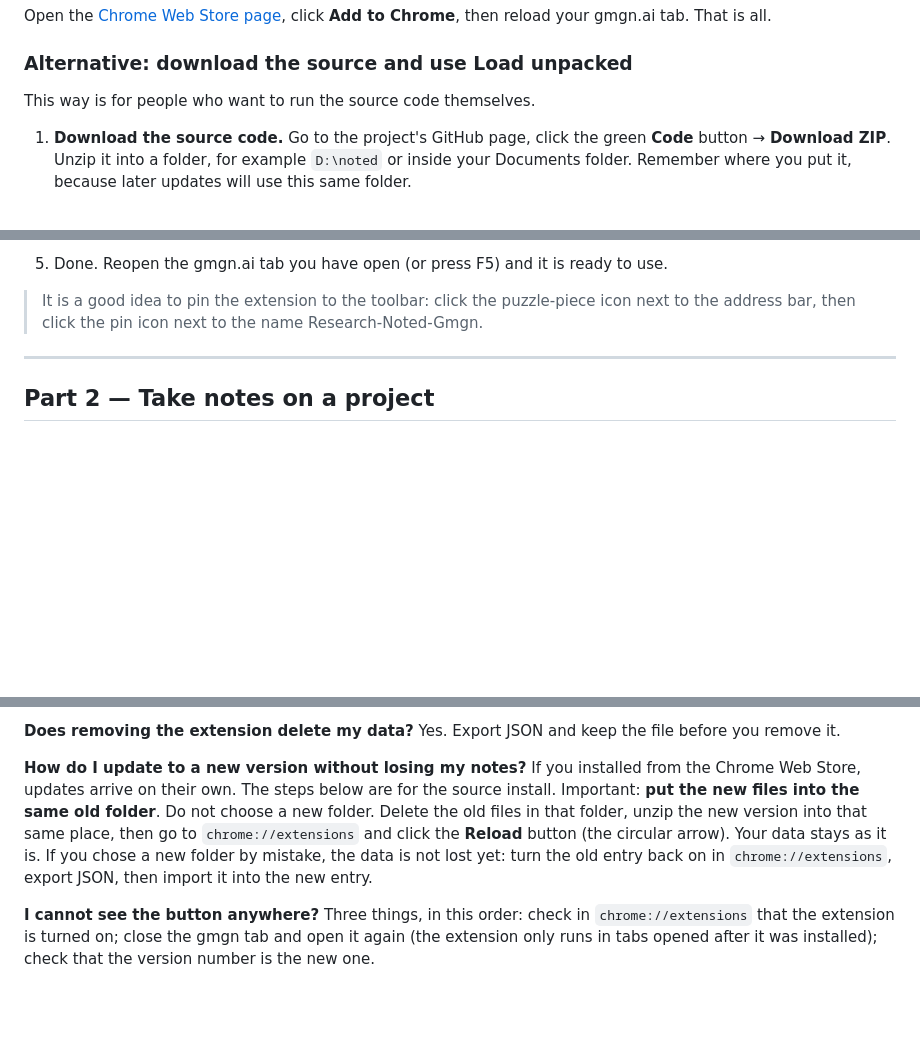
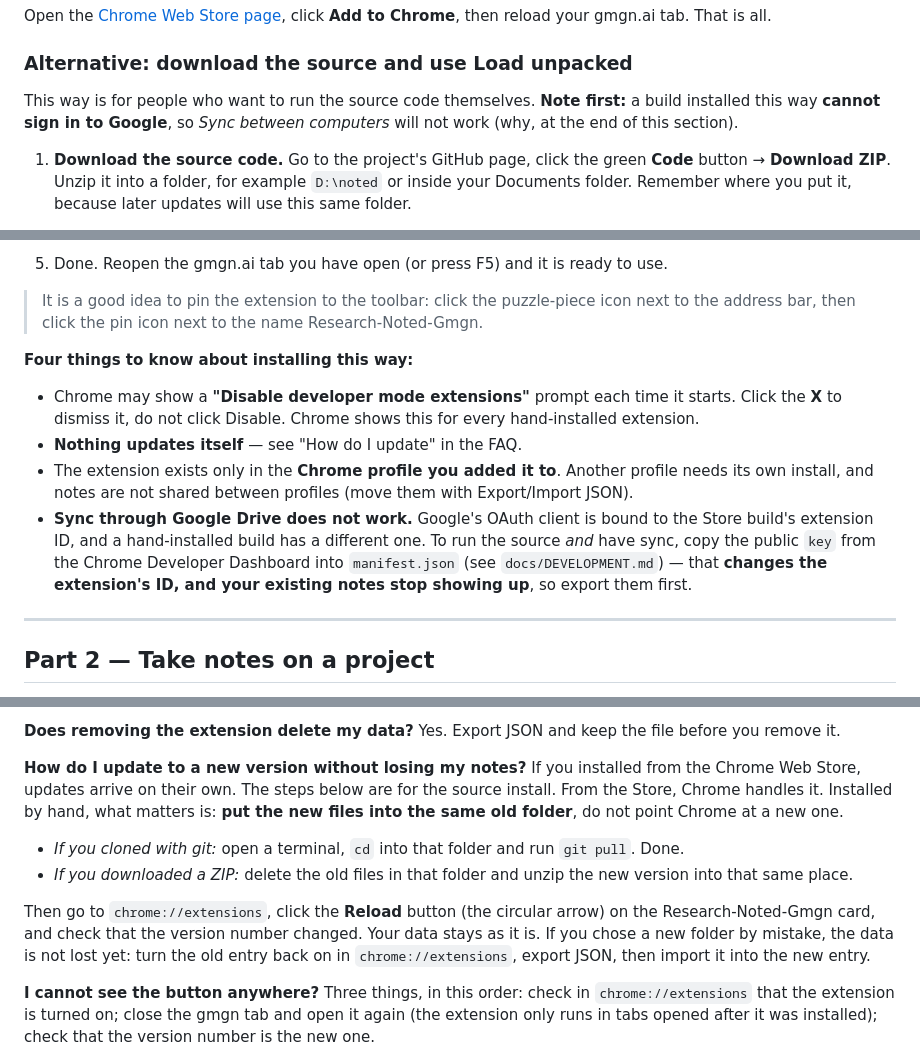
Before and after one commit to hoangtrank/Research-Noted-Gmgn, a Markdown page: docs/guide.md, 3 parts joined by grey strips. Drawn GitHub-style; blank space fills up the shorter version.

```diff
--- a/docs/guide.md
+++ b/docs/guide.md
@@ -26,7 +26,9 @@ Open the [Chrome Web Store page](https://chromewebstore.google.com/detail/klmbon
 
 ### Alternative: download the source and use Load unpacked
 
-This way is for people who want to run the source code themselves.
+This way is for people who want to run the source code themselves. **Note first:** a build installed
+this way **cannot sign in to Google**, so *Sync between computers* will not work (why, at the end of
+this section).
 
 1. **Download the source code.** Go to the project's GitHub page, click the green **Code** button → **Download ZIP**. Unzip it into a folder, for example `D:\noted` or inside your Documents folder. Remember where you put it, because later updates will use this same folder.
 
@@ -39,6 +41,13 @@ This way is for people who want to run the source code themselves.
 5. Done. Reopen the gmgn.ai tab you have open (or press F5) and it is ready to use.
 
 > It is a good idea to pin the extension to the toolbar: click the puzzle-piece icon next to the address bar, then click the pin icon next to the name Research-Noted-Gmgn.
+
+**Four things to know about installing this way:**
+
+- Chrome may show a **"Disable developer mode extensions"** prompt each time it starts. Click the **X** to dismiss it, do not click Disable. Chrome shows this for every hand-installed extension.
+- **Nothing updates itself** — see "How do I update" in the FAQ.
+- The extension exists only in the **Chrome profile you added it to**. Another profile needs its own install, and notes are not shared between profiles (move them with Export/Import JSON).
+- **Sync through Google Drive does not work.** Google's OAuth client is bound to the Store build's extension ID, and a hand-installed build has a different one. To run the source *and* have sync, copy the public `key` from the Chrome Developer Dashboard into `manifest.json` (see `docs/DEVELOPMENT.md`) — that **changes the extension's ID, and your existing notes stop showing up**, so export them first.
 
 ---
 
@@ -202,7 +211,12 @@ Yes. Export JSON and keep the file before you remove it.
 
 **How do I update to a new version without losing my notes?**
 If you installed from the Chrome Web Store, updates arrive on their own. The steps below are for the source install.
-Important: **put the new files into the same old folder**. Do not choose a new folder. Delete the old files in that folder, unzip the new version into that same place, then go to `chrome://extensions` and click the **Reload** button (the circular arrow). Your data stays as it is.
+From the Store, Chrome handles it. Installed by hand, what matters is: **put the new files into the same old folder**, do not point Chrome at a new one.
+
+- *If you cloned with git:* open a terminal, `cd` into that folder and run `git pull`. Done.
+- *If you downloaded a ZIP:* delete the old files in that folder and unzip the new version into that same place.
+
+Then go to `chrome://extensions`, click the **Reload** button (the circular arrow) on the Research-Noted-Gmgn card, and check that the version number changed. Your data stays as it is.
 If you chose a new folder by mistake, the data is not lost yet: turn the old entry back on in `chrome://extensions`, export JSON, then import it into the new entry.
 
 **I cannot see the button anywhere?**
```
Also changed, not shown: docs/huong-dan.md (+29 -2 lines).
